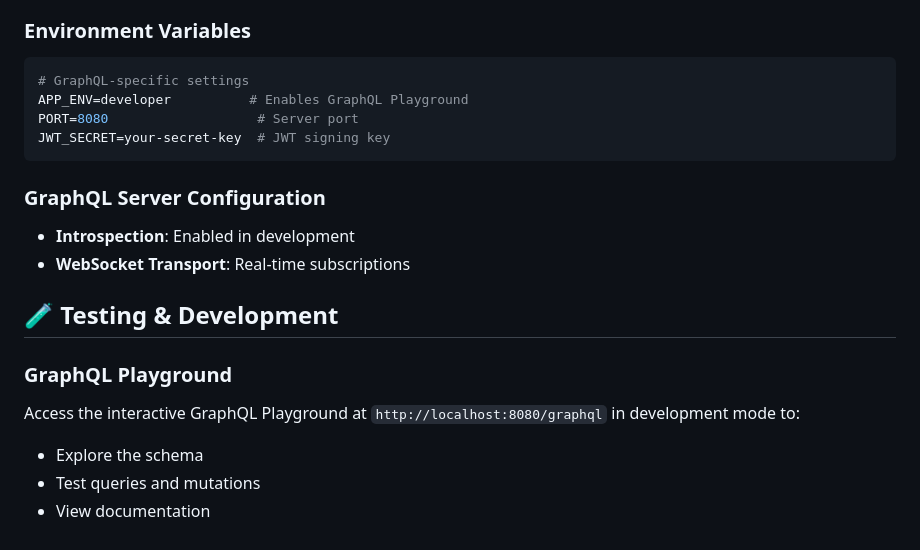
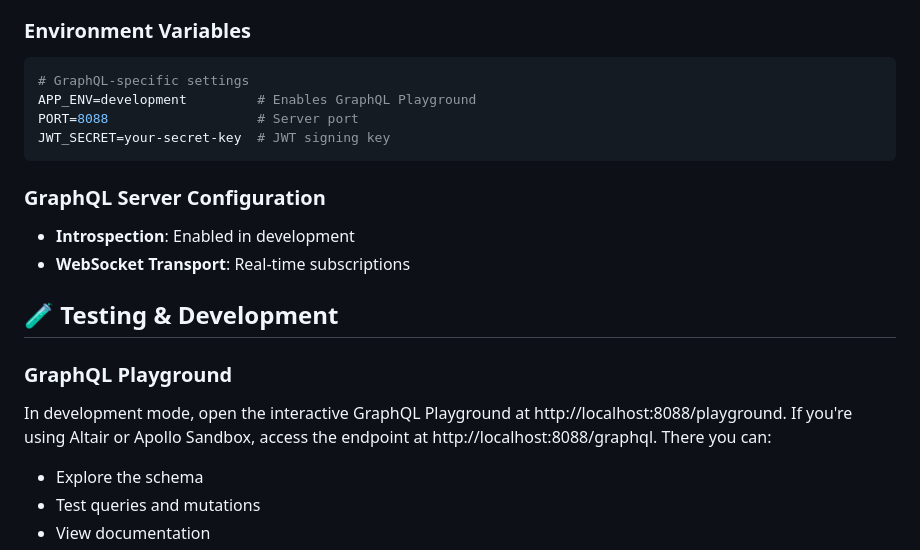
Before and after one commit to OsamaCode0/CodeProjects, a Markdown page: GraphQL-README.md, the part around the change. GitHub-like rendering.

````diff
--- a/GraphQL-README.md
+++ b/GraphQL-README.md
@@ -246,8 +246,8 @@ mutation send {
 ### Environment Variables
 ```bash
 # GraphQL-specific settings
-APP_ENV=developer          # Enables GraphQL Playground
-PORT=8080                   # Server port
+APP_ENV=development         # Enables GraphQL Playground
+PORT=8088                   # Server port
 JWT_SECRET=your-secret-key  # JWT signing key
 ```
 
@@ -259,7 +259,8 @@ JWT_SECRET=your-secret-key  # JWT signing key
 ## 🧪 Testing & Development
 
 ### GraphQL Playground
-Access the interactive GraphQL Playground at `http://localhost:8080/graphql` in development mode to:
+In development mode, open the interactive GraphQL Playground at http://localhost:8088/playground.
+If you're using Altair or Apollo Sandbox, access the endpoint at http://localhost:8088/graphql. There you can:
 - Explore the schema
 - Test queries and mutations
 - View documentation
````
